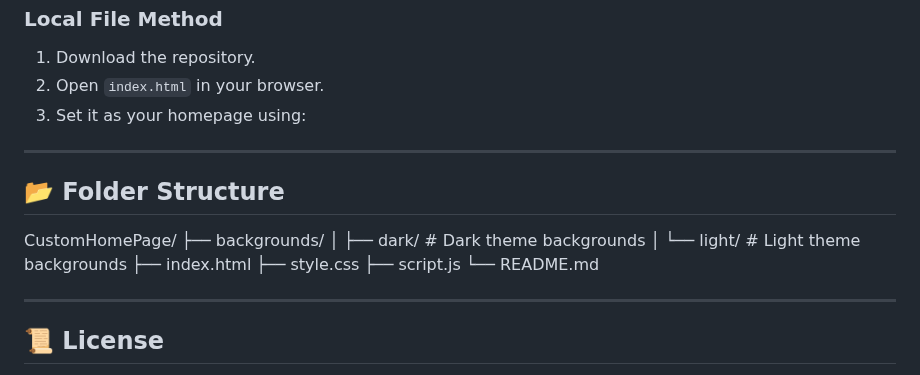
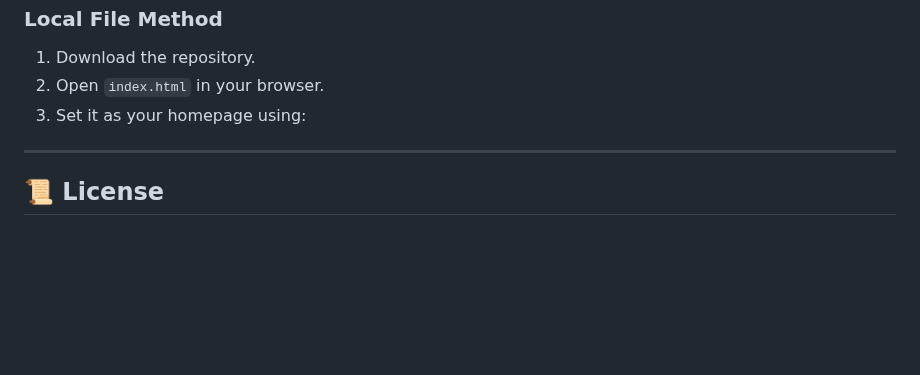
Before and after one commit to ripVort3X/custom-homepage, a Markdown page: README.md, the part around the change. Rendered like a GitHub page; blank space fills up the shorter version.

```diff
--- a/README.md
+++ b/README.md
@@ -81,19 +81,6 @@ Click the ⚙️ icon in the top bar.
 
 ---
 
-## 📂 Folder Structure
-
-CustomHomePage/
-├── backgrounds/
-│ ├── dark/ # Dark theme backgrounds
-│ └── light/ # Light theme backgrounds
-├── index.html
-├── style.css
-├── script.js
-└── README.md
-
----
-
 ## 📜 License
 This project is free for personal use. You can customize it however you like, but please **don’t redistribute it as your own without credit**.
 
```
